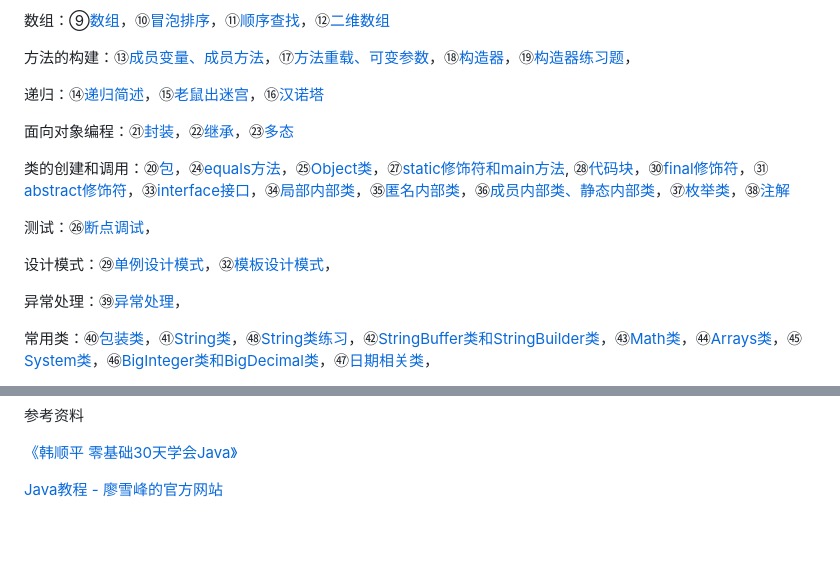
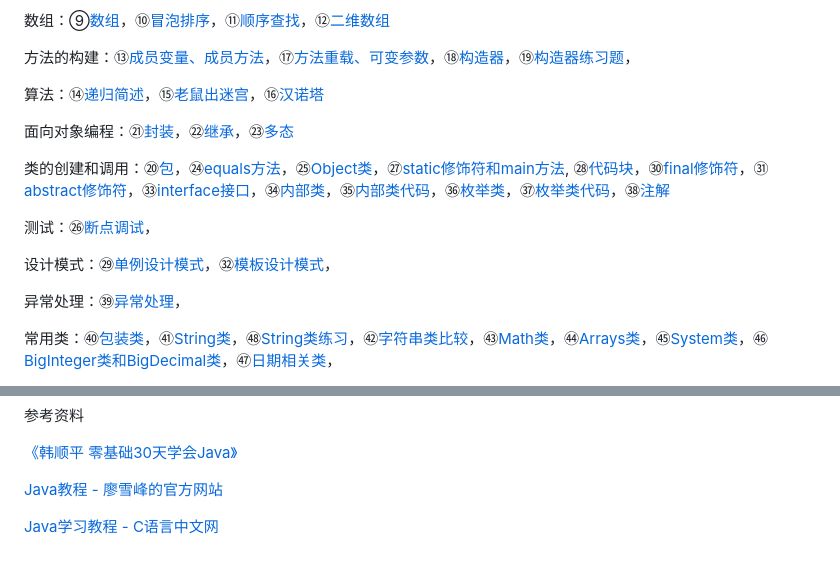
Before and after one commit to 92rw/Java-Study-Notes, a Markdown page: README.md, 2 parts joined by grey strips. GitHub-like rendering; blank space fills up the shorter version.

```diff
--- a/README.md
+++ b/README.md
@@ -14,11 +14,11 @@
 
 方法的构建：⑬[成员变量、成员方法](https://github.com/92rw/Java-Study-Notes/blob/main/JavaNote/Studynote13_Object.java)，⑰[方法重载、可变参数](https://github.com/92rw/Java-Study-Notes/blob/main/JavaNote/Studynote17_DuplicateName.java)，⑱[构造器](https://github.com/92rw/Java-Study-Notes/blob/main/JavaNote/Studynote18_Constructor.java)，⑲[构造器练习题](https://github.com/92rw/Java-Study-Notes/blob/main/JavaNote/Studynote19_elementaryOOP.java)，
 
-递归：⑭[递归简述](https://github.com/92rw/Java-Study-Notes/blob/main/JavaNote/Studynote14_Recursion.java)，⑮[老鼠出迷宫](https://github.com/92rw/Java-Study-Notes/blob/main/JavaNote/Studynote15_LabyrinthRat.java)，⑯[汉诺塔](https://github.com/92rw/Java-Study-Notes/blob/main/JavaNote/Studynote16_HanoiTower.java)
+算法：⑭[递归简述](https://github.com/92rw/Java-Study-Notes/blob/main/JavaNote/Studynote14_Recursion.java)，⑮[老鼠出迷宫](https://github.com/92rw/Java-Study-Notes/blob/main/JavaNote/Studynote15_LabyrinthRat.java)，⑯[汉诺塔](https://github.com/92rw/Java-Study-Notes/blob/main/JavaNote/Studynote16_HanoiTower.java)
 
 面向对象编程：㉑[封装](https://github.com/92rw/Java-Study-Notes/blob/main/JavaNote/Studynote21_Encapsulation.java)，㉒[继承](https://github.com/92rw/Java-Study-Notes/blob/main/JavaNote/Studynote22_Extends.java)，㉓[多态](https://github.com/92rw/Java-Study-Notes/blob/main/JavaNote/Studynote23_Polymorphic.java)
 
-类的创建和调用：⑳[包](https://github.com/92rw/Java-Study-Notes/blob/main/JavaNote/Studynote20_Package.java)，㉔[equals方法](https://github.com/92rw/Java-Study-Notes/blob/main/JavaNote/Studynote24_equals.java)，㉕[Object类](https://github.com/92rw/Java-Study-Notes/blob/main/JavaNote/Studynote25_classObject.java)，㉗[static修饰符和main方法](https://github.com/92rw/Java-Study-Notes/blob/main/JavaNote/Studynote27_static_main.java), ㉘[代码块](https://github.com/92rw/Java-Study-Notes/blob/main/JavaNote/Studynote28_CodeBlock.java)，㉚[final修饰符](https://github.com/92rw/Java-Study-Notes/blob/main/JavaNote/Studynote30_final.java)，㉛[abstract修饰符](https://github.com/92rw/Java-Study-Notes/blob/main/JavaNote/Studynote31_abstract.java)，㉝[interface接口](https://github.com/92rw/Java-Study-Notes/blob/main/JavaNote/Studynote33_Interface.java)，㉞[局部内部类](https://github.com/92rw/Java-Study-Notes/blob/main/JavaNote/Studynote34_NestedClass.java)，㉟[匿名内部类](https://github.com/92rw/Java-Study-Notes/blob/main/JavaNote/Studynote35_NestedAnonymous.java)，㊱[成员内部类、静态内部类](https://github.com/92rw/Java-Study-Notes/blob/main/JavaNote/Studynote36_NestedMenber.java)，㊲[枚举类](https://github.com/92rw/Java-Study-Notes/blob/main/JavaNote/Studynote37_Enumeration.java)，㊳[注解](https://github.com/92rw/Java-Study-Notes/blob/main/JavaNote/Studynote38_Annotation.java)
+类的创建和调用：⑳[包](https://github.com/92rw/Java-Study-Notes/blob/main/JavaNote/Studynote20_Package.java)，㉔[equals方法](https://github.com/92rw/Java-Study-Notes/blob/main/JavaNote/Studynote24_equals.java)，㉕[Object类](https://github.com/92rw/Java-Study-Notes/blob/main/JavaNote/Studynote25_classObject.java)，㉗[static修饰符和main方法](https://github.com/92rw/Java-Study-Notes/blob/main/JavaNote/Studynote27_static_main.java), ㉘[代码块](https://github.com/92rw/Java-Study-Notes/blob/main/JavaNote/Studynote28_CodeBlock.java)，㉚[final修饰符](https://github.com/92rw/Java-Study-Notes/blob/main/JavaNote/Studynote30_final.java)，㉛[abstract修饰符](https://github.com/92rw/Java-Study-Notes/blob/main/JavaNote/Studynote31_abstract.java)，㉝[interface接口](https://github.com/92rw/Java-Study-Notes/blob/main/JavaNote/Studynote33_Interface.java)，㉞[内部类](https://github.com/92rw/Java-Study-Notes/blob/main/JavaNote/Studynote34_NestedClass.md)，㉟[内部类代码](https://github.com/92rw/Java-Study-Notes/blob/main/JavaNote/Studynote35_NestedClass.java)，㊱[枚举类](https://github.com/92rw/Java-Study-Notes/blob/main/JavaNote/Studynote36_Enumeration.md)，㊲[枚举类代码](https://github.com/92rw/Java-Study-Notes/blob/main/JavaNote/Studynote37_Enumeration.java)，㊳[注解](https://github.com/92rw/Java-Study-Notes/blob/main/JavaNote/Studynote38_Annotation.md)
 
 测试：㉖[断点调试](https://github.com/92rw/Java-Study-Notes/blob/main/JavaNote/Studynote26_Debug.java)，
 
@@ -26,5 +26,5 @@
 
 异常处理：㊴[异常处理](https://github.com/92rw/Java-Study-Notes/blob/main/JavaNote/Studynote39_Exception.java)，
 
-常用类：㊵[包装类](https://github.com/92rw/Java-Study-Notes/blob/main/JavaNote/Studynote40_WrapperClass.java)，㊶[String类](https://github.com/92rw/Java-Study-Notes/blob/main/JavaNote/Studynote41_String.java)，㊽[String类练习](https://github.com/92rw/Java-Study-Notes/blob/main/JavaNote/Studynote48_StringExercise.java)，㊷[StringBuffer类和StringBuilder类](https://github.com/92rw/Java-Study-Notes/blob/main/JavaNote/Studynote42_StringBuffer_StringBuilder.java)，㊸[Math类](https://github.com/92rw/Java-Study-Notes/blob/main/JavaNote/Studynote43_Math.java)，㊹[Arrays类](https://github.com/92rw/Java-Study-Notes/blob/main/JavaNote/Studynote44_Arrays.java)，㊺[System类](https://github.com/92rw/Java-Study-Notes/blob/main/JavaNote/Studynote45_System.java)，㊻[BigInteger类和BigDecimal类](https://github.com/92rw/Java-Study-Notes/blob/main/JavaNote/Studynote46_BigNumber.java)，㊼[日期相关类](https://github.com/92rw/Java-Study-Notes/blob/main/JavaNote/Studynote47_DateFormat.java)，
+常用类：㊵[包装类](https://github.com/92rw/Java-Study-Notes/blob/main/JavaNote/Studynote40_WrapperClass.java)，㊶[String类](https://github.com/92rw/Java-Study-Notes/blob/main/JavaNote/Studynote41_String.md)，㊽[String类练习](https://github.com/92rw/Java-Study-Notes/blob/main/JavaNote/Studynote48_StringExercise.java)，㊷[字符串类比较](https://github.com/92rw/Java-Study-Notes/blob/main/JavaNote/Studynote42_String.java)，㊸[Math类](https://github.com/92rw/Java-Study-Notes/blob/main/JavaNote/Studynote43_Math.java)，㊹[Arrays类](https://github.com/92rw/Java-Study-Notes/blob/main/JavaNote/Studynote44_Arrays.java)，㊺[System类](https://github.com/92rw/Java-Study-Notes/blob/main/JavaNote/Studynote45_System.java)，㊻[BigInteger类和BigDecimal类](https://github.com/92rw/Java-Study-Notes/blob/main/JavaNote/Studynote46_BigNumber.java)，㊼[日期相关类](https://github.com/92rw/Java-Study-Notes/blob/main/JavaNote/Studynote47_DateFormat.java)，
 
@@ -45,3 +45,5 @@
 [《韩顺平 零基础30天学会Java》](https://www.bilibili.com/av203821664)
 
 [Java教程 - 廖雪峰的官方网站](https://www.liaoxuefeng.com/wiki/1252599548343744)
+
+[Java学习教程 - C语言中文网](http://c.biancheng.net/java/)
```
Also changed, not shown: other parts of README.md (+1 -1 lines).
